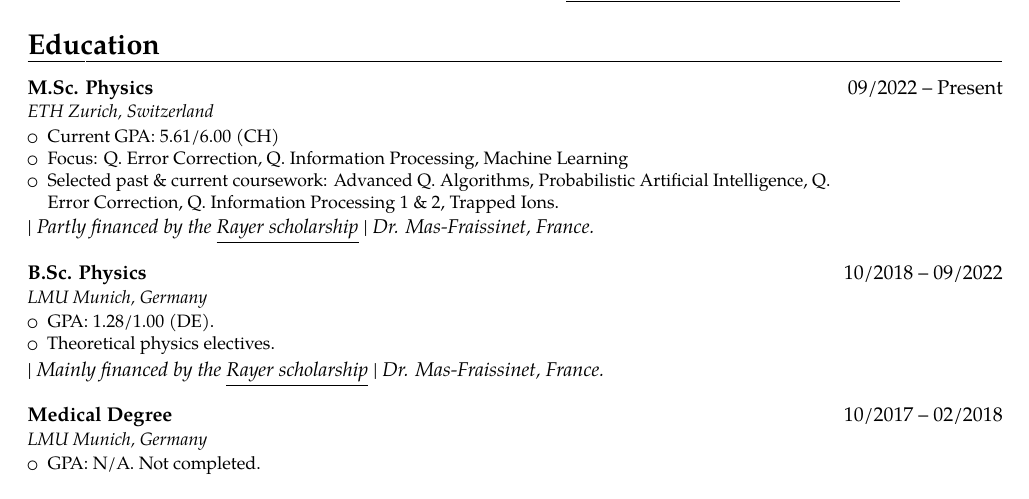
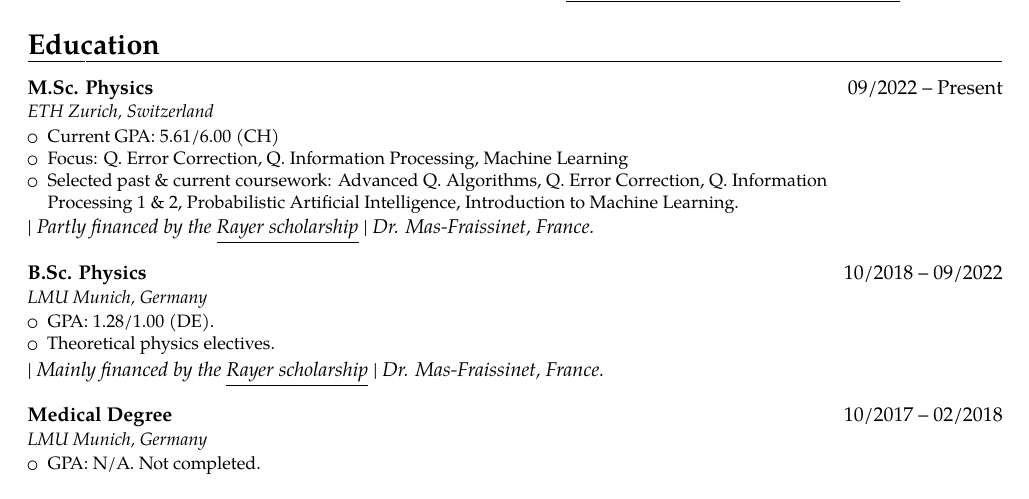
Before and after one commit to MauriceDHanisch/CV_MHANISCH_US, a LaTeX CV (CV_US.tex): part of page 1 of 2, cut so that both start at the same text. Compiled offline with pdfLaTeX.

Commit message:
Changed selected courses

```diff
--- a/CV_US.tex
+++ b/CV_US.tex
@@ -115,7 +115,7 @@
 {\begin{itemize}
     \item Current GPA: 5.61/6.00 (CH)
     \item Focus: Q. Error Correction, Q. Information Processing, Machine Learning
-    \item Selected past \& current coursework: Advanced Q. Algorithms, Probabilistic Artificial Intelligence, Q. Error Correction, Q. Information Processing 1 \& 2, Trapped Ions.
+    \item Selected past \& current coursework: Advanced Q. Algorithms, Q. Error Correction, Q. Information Processing 1 \& 2, Probabilistic Artificial Intelligence, Introduction to Machine Learning.
 \end{itemize}
 }
 \vspace{-0.1cm}
```
